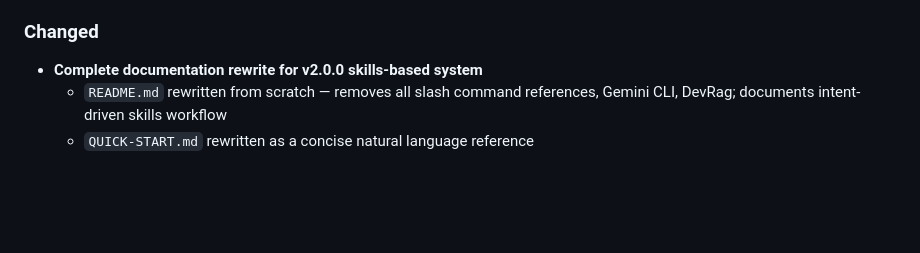
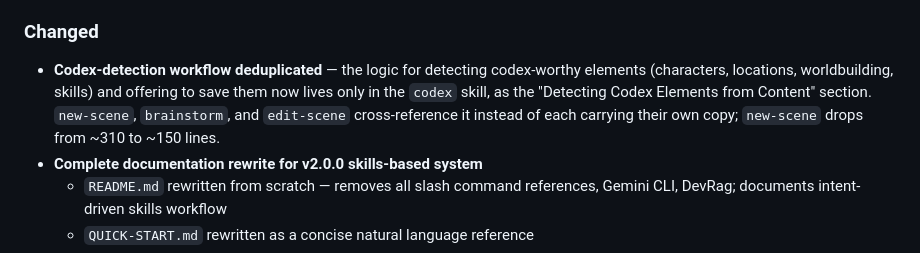
Before and after one commit to badri/novel-claude, a Markdown page: CHANGELOG.md, the part around the change. Rendered like a GitHub page; blank space fills up the shorter version.

Commit message:
Update CHANGELOG for codex-detection deduplication

```diff
--- a/CHANGELOG.md
+++ b/CHANGELOG.md
@@ -38,6 +38,12 @@ and this project adheres to [Semantic Versioning](https://semver.org/spec/v2.0.0
   context strategy.
 
 ### Changed
+- **Codex-detection workflow deduplicated** — the logic for detecting
+  codex-worthy elements (characters, locations, worldbuilding, skills) and
+  offering to save them now lives only in the `codex` skill, as the
+  "Detecting Codex Elements from Content" section. `new-scene`, `brainstorm`,
+  and `edit-scene` cross-reference it instead of each carrying their own copy;
+  `new-scene` drops from ~310 to ~150 lines.
 - **Complete documentation rewrite for v2.0.0 skills-based system**
   - `README.md` rewritten from scratch — removes all slash command references, Gemini CLI, DevRag; documents intent-driven skills workflow
   - `QUICK-START.md` rewritten as a concise natural language reference
```
